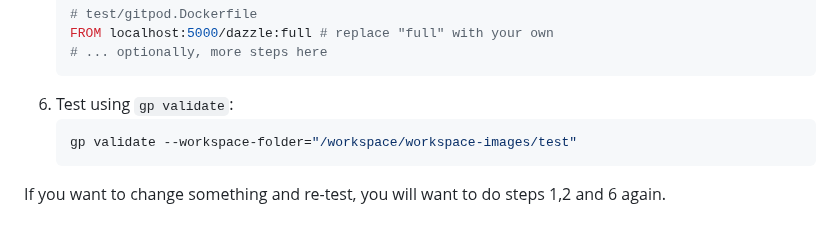
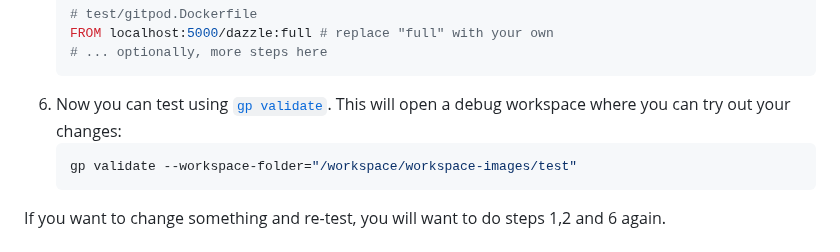
Before and after one commit to gitpod-io/workspace-images, a Markdown page: CONTRIBUTING.md, the part around the change. GitHub-like rendering.

Commit message:
Links n' clearer sentencing

````diff
--- a/CONTRIBUTING.md
+++ b/CONTRIBUTING.md
@@ -222,7 +222,7 @@ If you want to manually test with a debug workspace, you can do the following:
     # test/gitpod.Dockerfile
     FROM localhost:5000/dazzle:full # replace "full" with your own
     # ... optionally, more steps here
-1. Test using `gp validate`:
+1. Now you can test using [`gp validate`](https://www.gitpod.io/docs/references/gitpod-cli#validate). This will open a debug workspace where you can try out your changes:
     ```bash
     gp validate --workspace-folder="/workspace/workspace-images/test"
     ```
````
